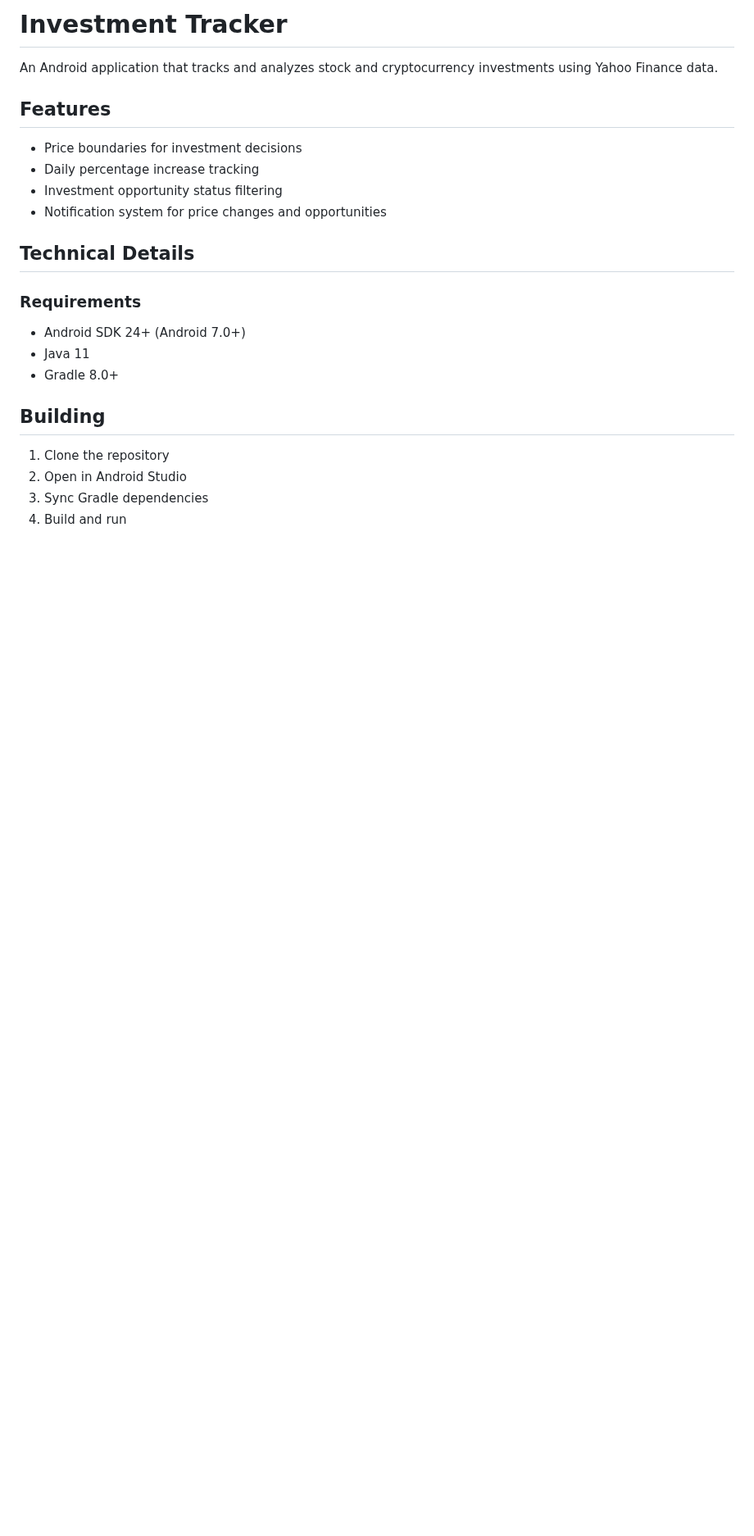
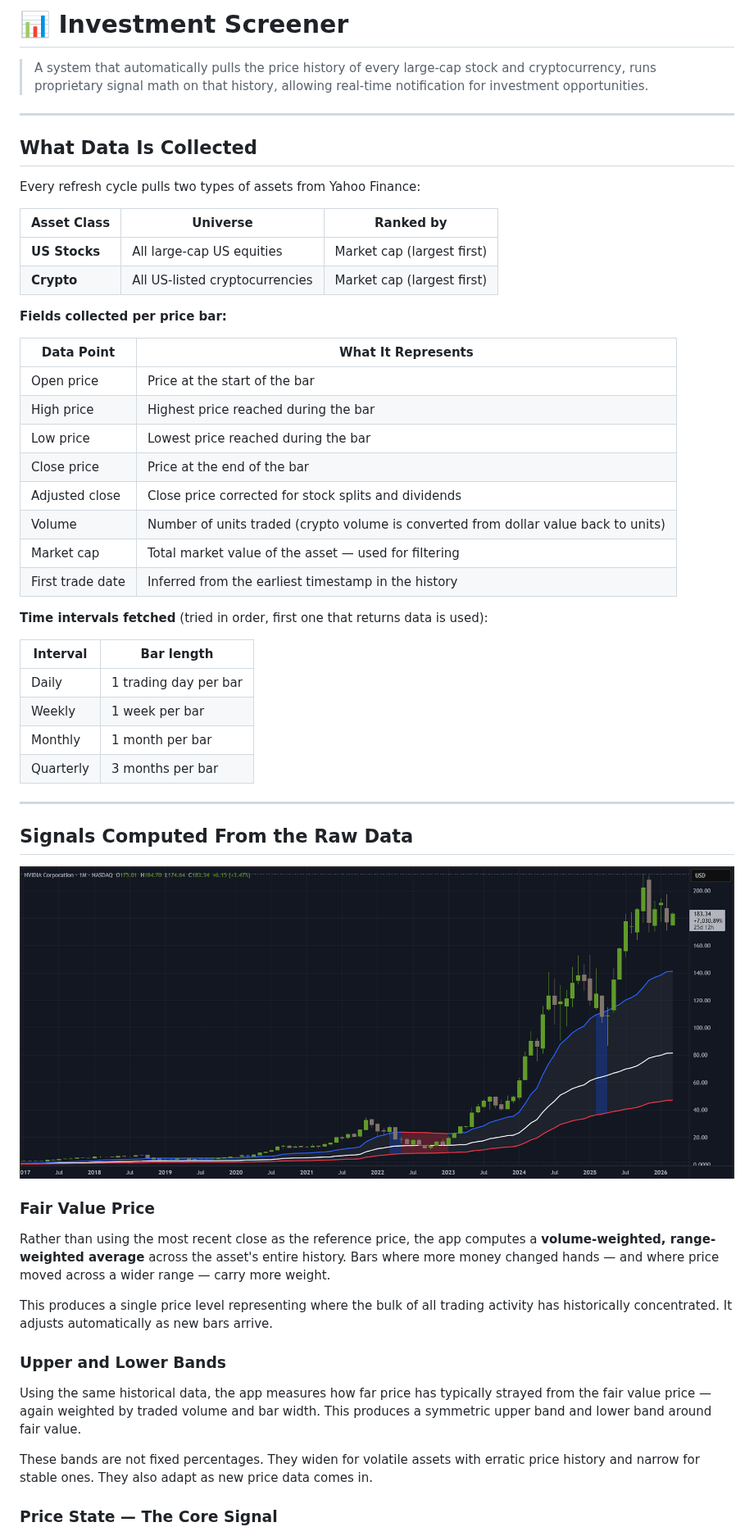
Before and after one commit to u-Kuro/Investment, a Markdown page: README.md, the part around one of its changes. Shown at 82% size. Rendered like a GitHub page; pictures changed too: screenshots/indicator-preview.png (added); blank space fills up the shorter version.

```diff
--- a/README.md
+++ b/README.md
@@ -1,25 +1,57 @@
-# Investment Tracker
+# 📊 Investment Screener
+> A system that automatically pulls the price history of every large-cap stock and cryptocurrency, runs proprietary signal math on that history, allowing real-time notification for investment opportunities.
 
-An Android application that tracks and analyzes stock and cryptocurrency investments using Yahoo Finance data.
+---
 
-## Features
+## What Data Is Collected
 
-- Price boundaries for investment decisions
-- Daily percentage increase tracking
-- Investment opportunity status filtering
-- Notification system for price changes and opportunities
+Every refresh cycle pulls two types of assets from Yahoo Finance:
 
-## Technical Details
+| Asset Class | Universe | Ranked by |
+|---|---|---|
+| **US Stocks** | All large-cap US equities | Market cap (largest first) |
+| **Crypto** | All US-listed cryptocurrencies | Market cap (largest first) |
 
-### Requirements
 
-- Android SDK 24+ (Android 7.0+)
-- Java 11
-- Gradle 8.0+
+**Fields collected per price bar:**
 
-## Building
+| Data Point | What It Represents |
+|---|---|
+| Open price | Price at the start of the bar |
+| High price | Highest price reached during the bar |
+| Low price | Lowest price reached during the bar |
+| Close price | Price at the end of the bar |
+| Adjusted close | Close price corrected for stock splits and dividends |
+| Volume | Number of units traded (crypto volume is converted from dollar value back to units) |
+| Market cap | Total market value of the asset — used for filtering |
+| First trade date | Inferred from the earliest timestamp in the history |
 
-1. Clone the repository
-2. Open in Android Studio
-3. Sync Gradle dependencies
-4. Build and run
+**Time intervals fetched** (tried in order, first one that returns data is used):
+
+| Interval | Bar length |
+|---|---|
+| Daily | 1 trading day per bar |
+| Weekly | 1 week per bar |
+| Monthly | 1 month per bar |
+| Quarterly | 3 months per bar |
+
+---
+
+## Signals Computed From the Raw Data
+
+![Indicator Screenshot](./screenshots/indicator-preview.png)
+
+### Fair Value Price
+
+Rather than using the most recent close as the reference price, the app computes a **volume-weighted, range-weighted average** across the asset's entire history. Bars where more money changed hands — and where price moved across a wider range — carry more weight.
+
+This produces a single price level representing where the bulk of all trading activity has historically concentrated. It adjusts automatically as new bars arrive.
+
+### Upper and Lower Bands
+
+Using the same historical data, the app measures how far price has typically strayed from the fair value price — again weighted by traded volume and bar width. This produces a symmetric upper band and lower band around fair value.
+
+These bands are not fixed percentages. They widen for volatile assets with erratic price history and narrow for stable ones. They also adapt as new price data comes in.
+
+### Price State — The Core Signal
+
```
Also changed, not shown: other parts of README.md (+70 -0 lines), screenshots/android-preview-1.png (added), screenshots/android-preview-2.png (added), screenshots/android-preview-3.png (added).
